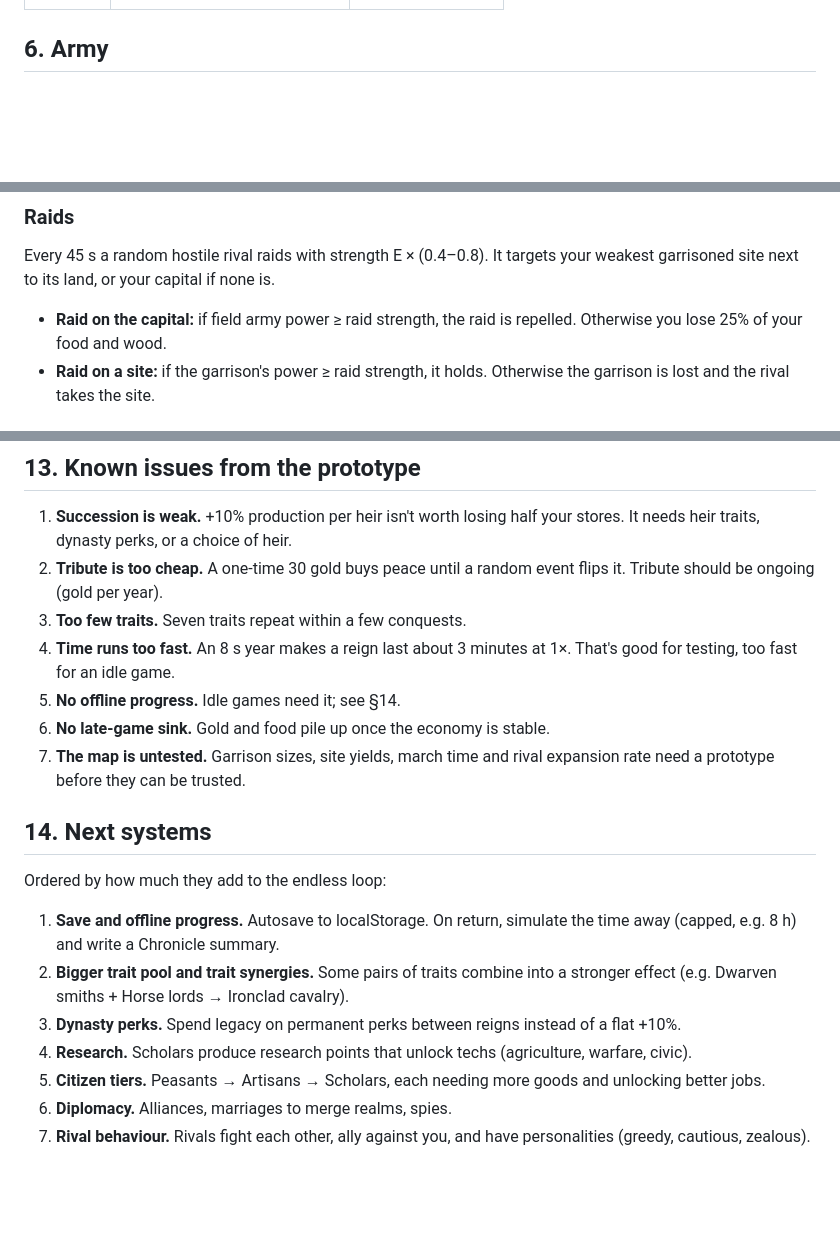
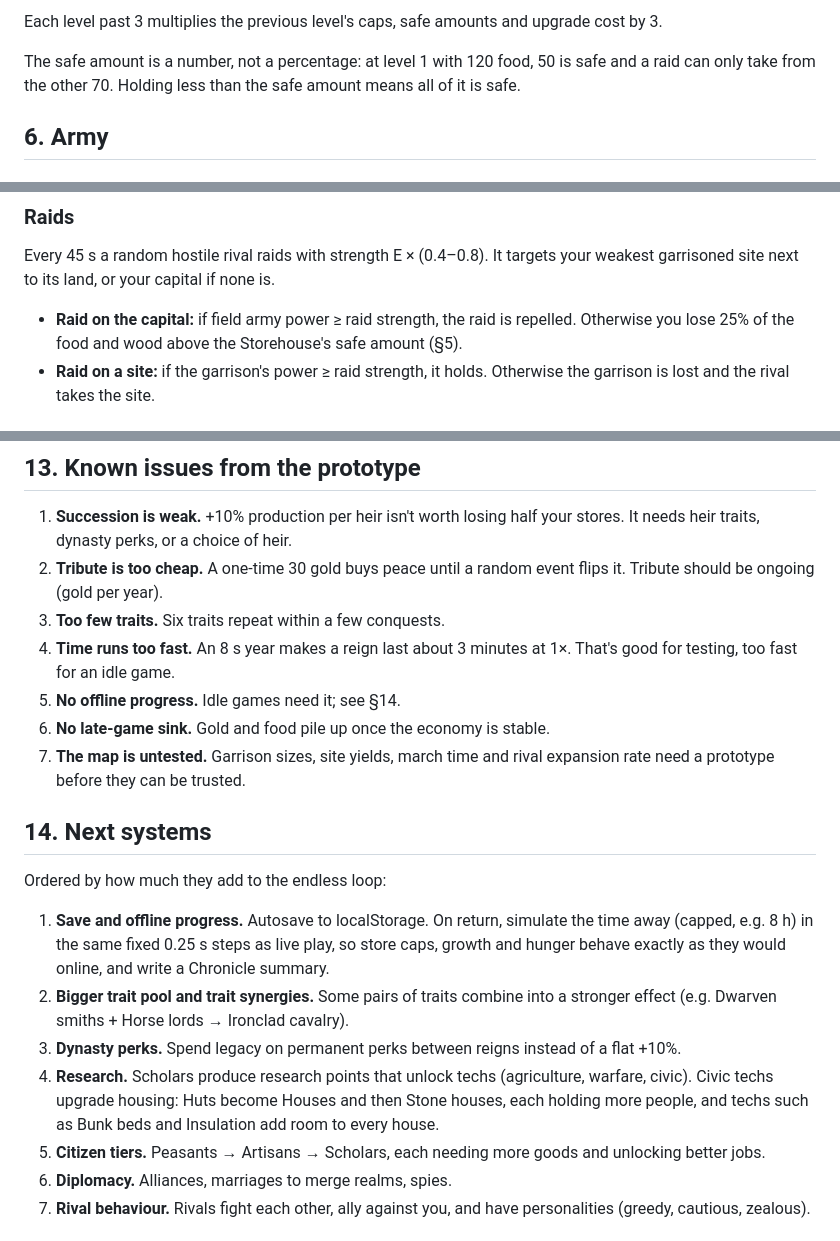
Before and after one commit to danhquach/realmfall, a Markdown page: docs/design.md, 3 parts joined by grey strips. Rendered like a GitHub page; blank space fills up the shorter version.

```diff
--- a/docs/design.md
+++ b/docs/design.md
@@ -81,3 +119,9 @@ Each building's cost grows with how many you already own (n = number built).
+Each level past 3 multiplies the previous level's caps, safe amounts and
+upgrade cost by 3.
+
+The safe amount is a number, not a percentage: at level 1 with 120 food, 50 is
+safe and a raid can only take from the other 70. Holding less than the safe
+amount means all of it is safe.
 
 ## 6. Army
 
@@ -168,7 +212,8 @@ Every 45 s a random hostile rival raids with strength E × (0.4–0.8). It targe
 your weakest garrisoned site next to its land, or your capital if none is.
 
 - **Raid on the capital:** if field army power ≥ raid strength, the raid is
-  repelled. Otherwise you lose 25% of your food and wood.
+  repelled. Otherwise you lose 25% of the food and wood above the Storehouse's
+  safe amount (§5).
 - **Raid on a site:** if the garrison's power ≥ raid strength, it holds.
   Otherwise the garrison is lost and the rival takes the site.
 
@@ -328,7 +372,7 @@ channel and its story.
    your stores. It needs heir traits, dynasty perks, or a choice of heir.
 2. **Tribute is too cheap.** A one-time 30 gold buys peace until a random
    event flips it. Tribute should be ongoing (gold per year).
-3. **Too few traits.** Seven traits repeat within a few conquests.
+3. **Too few traits.** Six traits repeat within a few conquests.
 4. **Time runs too fast.** An 8 s year makes a reign last about 3 minutes at 1×.
    That's good for testing, too fast for an idle game.
 5. **No offline progress.** Idle games need it; see §14.
@@ -341,13 +385,17 @@ channel and its story.
 Ordered by how much they add to the endless loop:
 
 1. **Save and offline progress.** Autosave to localStorage. On return,
-   simulate the time away (capped, e.g. 8 h) and write a Chronicle summary.
+   simulate the time away (capped, e.g. 8 h) in the same fixed 0.25 s steps as
+   live play, so store caps, growth and hunger behave exactly as they would
+   online, and write a Chronicle summary.
 2. **Bigger trait pool and trait synergies.** Some pairs of traits combine into
    a stronger effect (e.g. Dwarven smiths + Horse lords → Ironclad cavalry).
 3. **Dynasty perks.** Spend legacy on permanent perks between reigns instead of
    a flat +10%.
 4. **Research.** Scholars produce research points that unlock techs
-   (agriculture, warfare, civic).
+   (agriculture, warfare, civic). Civic techs upgrade housing: Huts become
+   Houses and then Stone houses, each holding more people, and techs such as
+   Bunk beds and Insulation add room to every house.
 5. **Citizen tiers.** Peasants → Artisans → Scholars, each needing more goods
    and unlocking better jobs.
 6. **Diplomacy.** Alliances, marriages to merge realms, spies.
```
Also changed, not shown: other parts of docs/design.md (+42 -5 lines).
